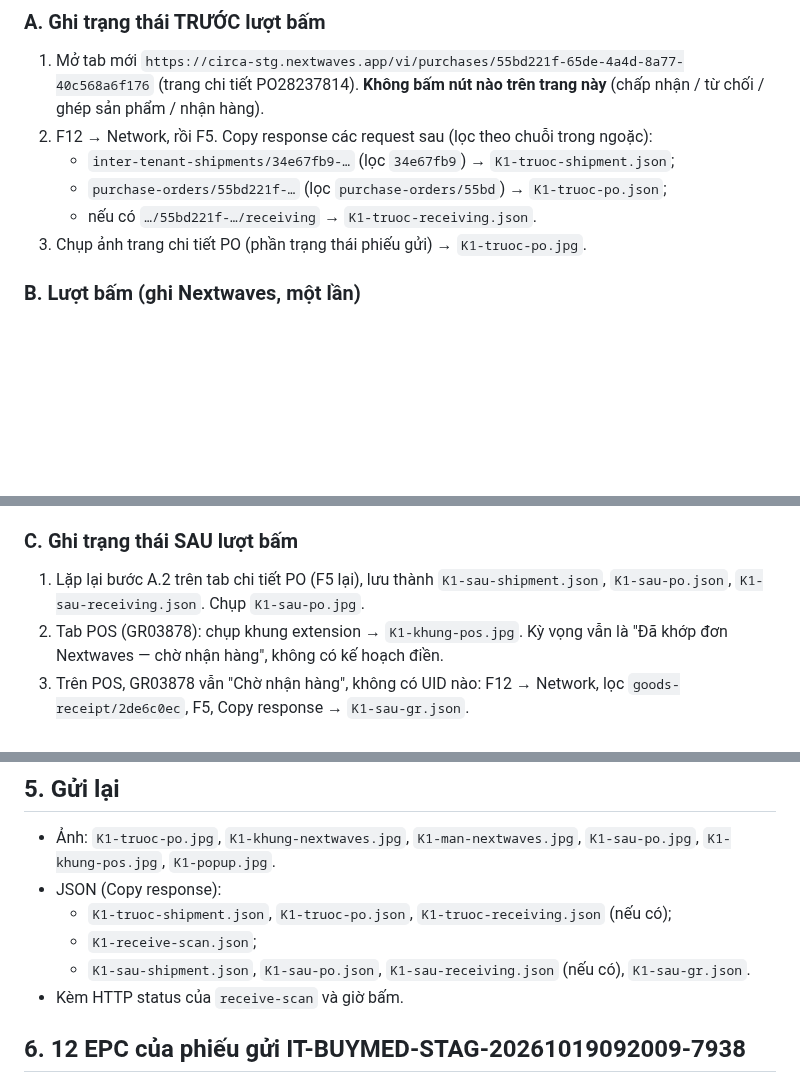
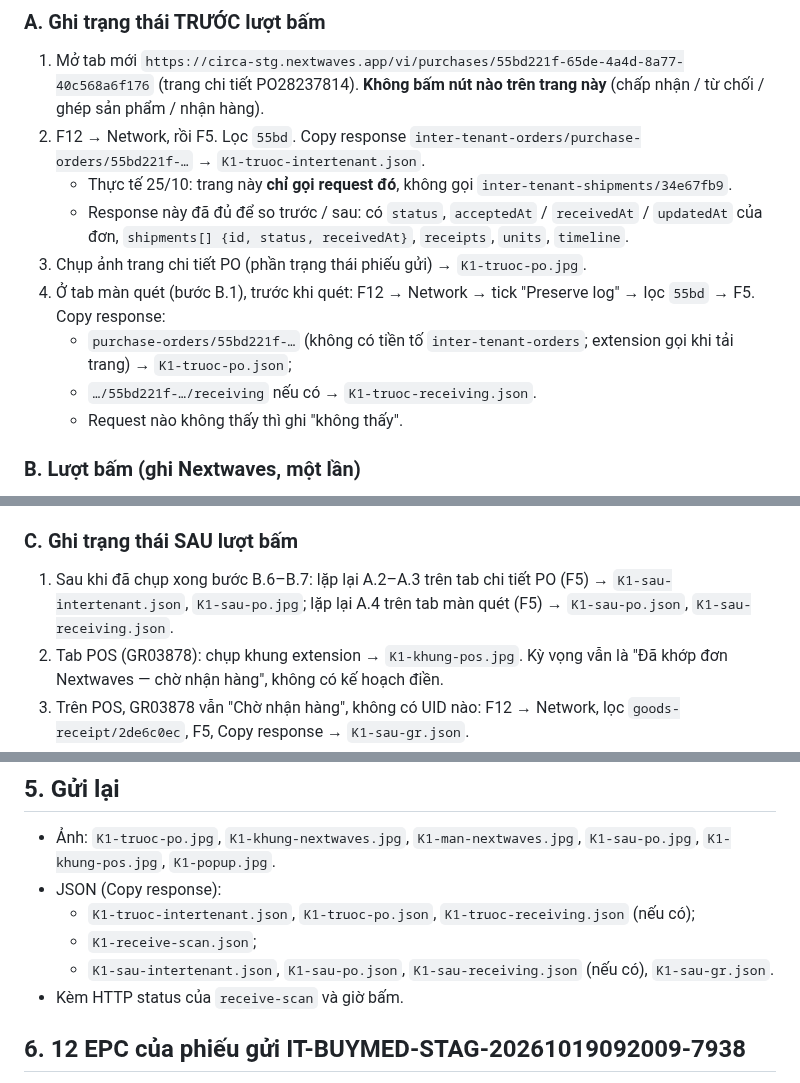
Before and after one commit to Kai-D13/circa-gr-nextwaves, a Markdown page: docs/dev/K1-LOI-STG-HUONG-DAN.md, 3 parts joined by grey strips. Drawn GitHub-style; blank space fills up the shorter version.

Commit message:
Dev: hướng dẫn K1 — trang chi tiết PO chỉ gọi inter-tenant-orders/purchase-orders/<poId> (thực tế 25/10); lấy PO / receiving ở tab màn quét
Co-Authored-By: Claude Opus 5.5 <noreply@anthropic.com>

```diff
--- a/docs/dev/K1-LOI-STG-HUONG-DAN.md
+++ b/docs/dev/K1-LOI-STG-HUONG-DAN.md
@@ -25,11 +25,14 @@ Dev và extension không bấm hộ.
 ### A. Ghi trạng thái TRƯỚC lượt bấm
 
 1. Mở tab mới `https://circa-stg.nextwaves.app/vi/purchases/55bd221f-65de-4a4d-8a77-40c568a6f176` (trang chi tiết PO28237814). **Không bấm nút nào trên trang này** (chấp nhận / từ chối / ghép sản phẩm / nhận hàng).
-2. F12 → Network, rồi F5. Copy response các request sau (lọc theo chuỗi trong ngoặc):
-   - `inter-tenant-shipments/34e67fb9-…` (lọc `34e67fb9`) → `K1-truoc-shipment.json`;
-   - `purchase-orders/55bd221f-…` (lọc `purchase-orders/55bd`) → `K1-truoc-po.json`;
-   - nếu có `…/55bd221f-…/receiving` → `K1-truoc-receiving.json`.
+2. F12 → Network, rồi F5. Lọc `55bd`. Copy response `inter-tenant-orders/purchase-orders/55bd221f-…` → `K1-truoc-intertenant.json`.
+   - Thực tế 25/10: trang này **chỉ gọi request đó**, không gọi `inter-tenant-shipments/34e67fb9`.
+   - Response này đã đủ để so trước / sau: có `status`, `acceptedAt` / `receivedAt` / `updatedAt` của đơn, `shipments[] {id, status, receivedAt}`, `receipts`, `units`, `timeline`.
 3. Chụp ảnh trang chi tiết PO (phần trạng thái phiếu gửi) → `K1-truoc-po.jpg`.
+4. Ở tab màn quét (bước B.1), trước khi quét: F12 → Network → tick "Preserve log" → lọc `55bd` → F5. Copy response:
+   - `purchase-orders/55bd221f-…` (không có tiền tố `inter-tenant-orders`; extension gọi khi tải trang) → `K1-truoc-po.json`;
+   - `…/55bd221f-…/receiving` nếu có → `K1-truoc-receiving.json`.
+   - Request nào không thấy thì ghi "không thấy".
 
 ### B. Lượt bấm (ghi Nextwaves, một lần)
 
@@ -50,7 +53,7 @@ Dev và extension không bấm hộ.
 
 ### C. Ghi trạng thái SAU lượt bấm
 
-1. Lặp lại bước A.2 trên tab chi tiết PO (F5 lại), lưu thành `K1-sau-shipment.json`, `K1-sau-po.json`, `K1-sau-receiving.json`. Chụp `K1-sau-po.jpg`.
+1. Sau khi đã chụp xong bước B.6–B.7: lặp lại A.2–A.3 trên tab chi tiết PO (F5) → `K1-sau-intertenant.json`, `K1-sau-po.jpg`; lặp lại A.4 trên tab màn quét (F5) → `K1-sau-po.json`, `K1-sau-receiving.json`.
 2. Tab POS (GR03878): chụp khung extension → `K1-khung-pos.jpg`. Kỳ vọng vẫn là "Đã khớp đơn Nextwaves — chờ nhận hàng", không có kế hoạch điền.
 3. Trên POS, GR03878 vẫn "Chờ nhận hàng", không có UID nào: F12 → Network, lọc `goods-receipt/2de6c0ec`, F5, Copy response → `K1-sau-gr.json`.
 4. Popup: chụp → `K1-popup.jpg`. Kỳ vọng phiên vẫn "Đã khớp đơn Nextwaves", không "Khoá điền", không cấp phép.
@@ -69,9 +72,9 @@ Dev và extension không bấm hộ.
 
 - Ảnh: `K1-truoc-po.jpg`, `K1-khung-nextwaves.jpg`, `K1-man-nextwaves.jpg`, `K1-sau-po.jpg`, `K1-khung-pos.jpg`, `K1-popup.jpg`.
 - JSON (Copy response):
-  - `K1-truoc-shipment.json`, `K1-truoc-po.json`, `K1-truoc-receiving.json` (nếu có);
+  - `K1-truoc-intertenant.json`, `K1-truoc-po.json`, `K1-truoc-receiving.json` (nếu có);
   - `K1-receive-scan.json`;
-  - `K1-sau-shipment.json`, `K1-sau-po.json`, `K1-sau-receiving.json` (nếu có), `K1-sau-gr.json`.
+  - `K1-sau-intertenant.json`, `K1-sau-po.json`, `K1-sau-receiving.json` (nếu có), `K1-sau-gr.json`.
 - Kèm HTTP status của `receive-scan` và giờ bấm.
 
 ## 6. 12 EPC của phiếu gửi IT-BUYMED-STAG-20261019092009-7938
```
